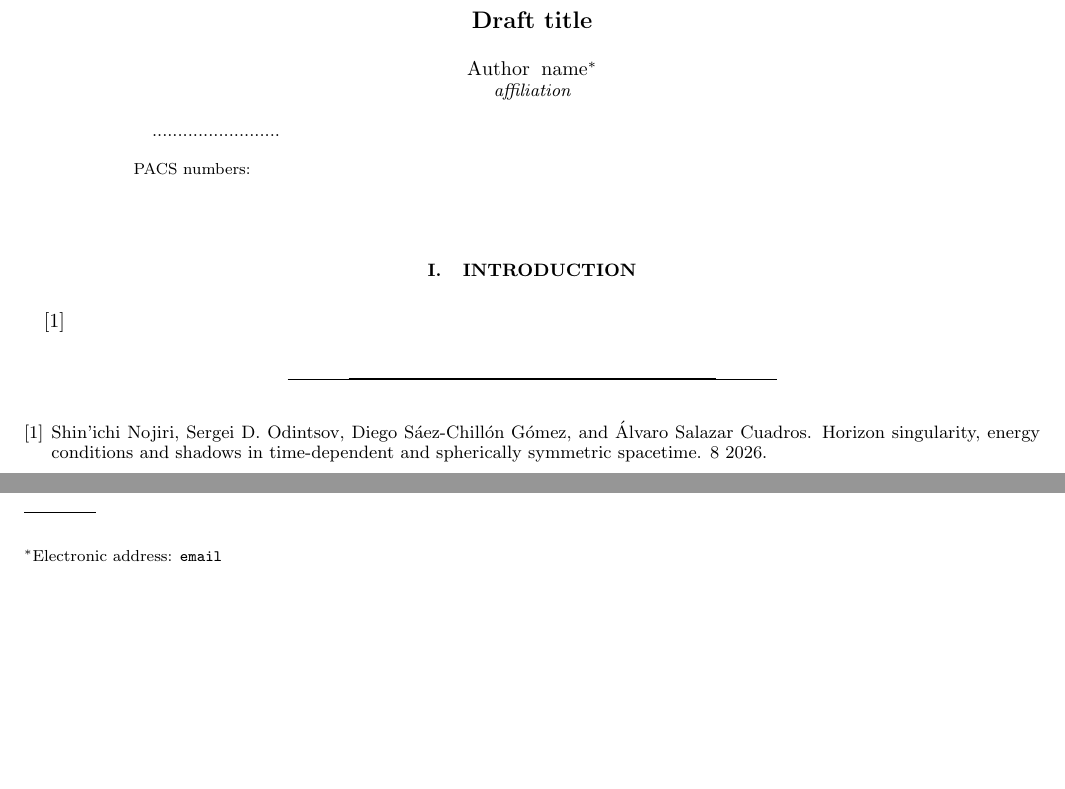
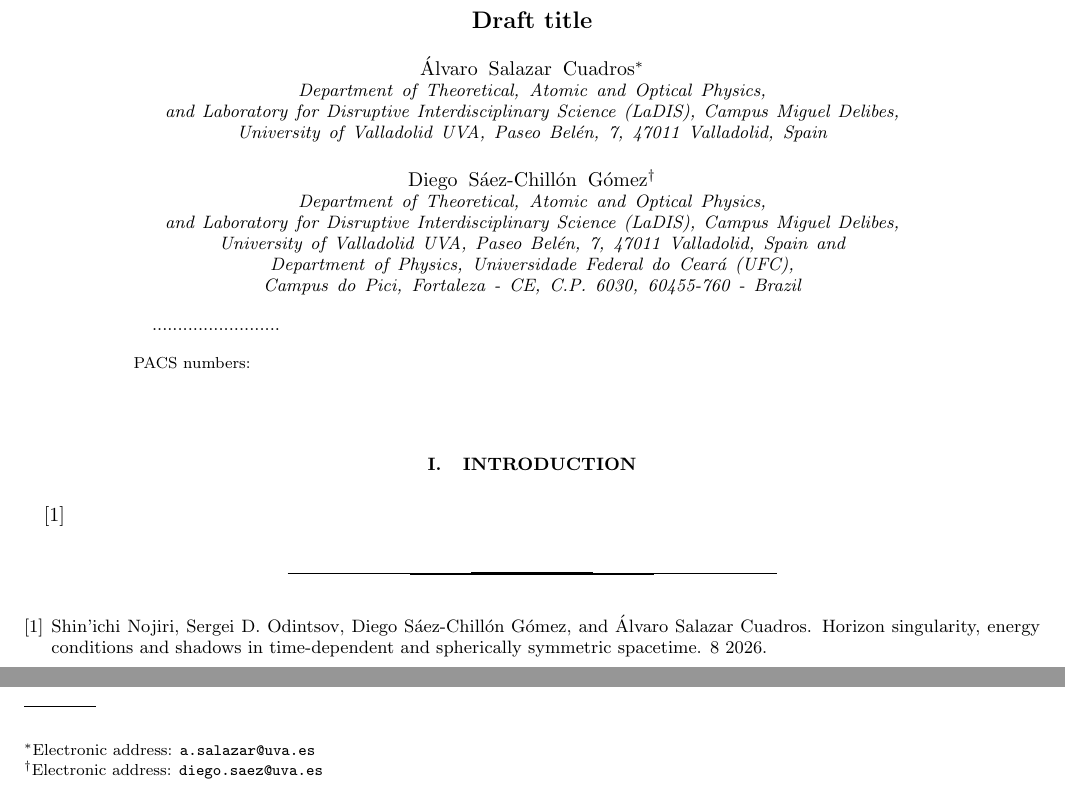
Before and after one commit to alvaroslzar/article-workflow, a LaTeX paper (src/manuscript/main.tex): two parts of the page, joined at a grey line, cut so that both start at the same text, the shorter picture padded with empty space. Compiled offline with pdfLaTeX.

Commit message:
Add Diego and me as default authors

```diff
--- a/src/manuscript/main.tex
+++ b/src/manuscript/main.tex
@@ -15,9 +15,21 @@
 
 \title{Draft title}
 
-\author{Author name}
-\email{email}
-\affiliation{affiliation}
+\author{\'Alvaro~Salazar~Cuadros}
+\email{a.salazar@uva.es}
+\affiliation{ Department of Theoretical, Atomic and Optical
+Physics, and Laboratory for Disruptive Interdisciplinary Science (LaDIS), Campus Miguel Delibes, \\
+University of Valladolid UVA, Paseo Bel\'en, 7, 47011
+Valladolid, Spain}
+
+\author{Diego~S\'aez-Chill\'on~G\'omez}
+\email{diego.saez@uva.es}
+\affiliation{ Department of Theoretical, Atomic and Optical
+Physics, and Laboratory for Disruptive Interdisciplinary Science (LaDIS), Campus Miguel Delibes, \\
+University of Valladolid UVA, Paseo Bel\'en, 7, 47011
+Valladolid, Spain}
+\affiliation{ Department of Physics, Universidade Federal do Cear\'a (UFC), Campus do Pici, Fortaleza - CE, C.P. 6030, 60455-760 - Brazil}
+
 
 
 \begin{abstract}
```
Also changed, not shown: README.md.
